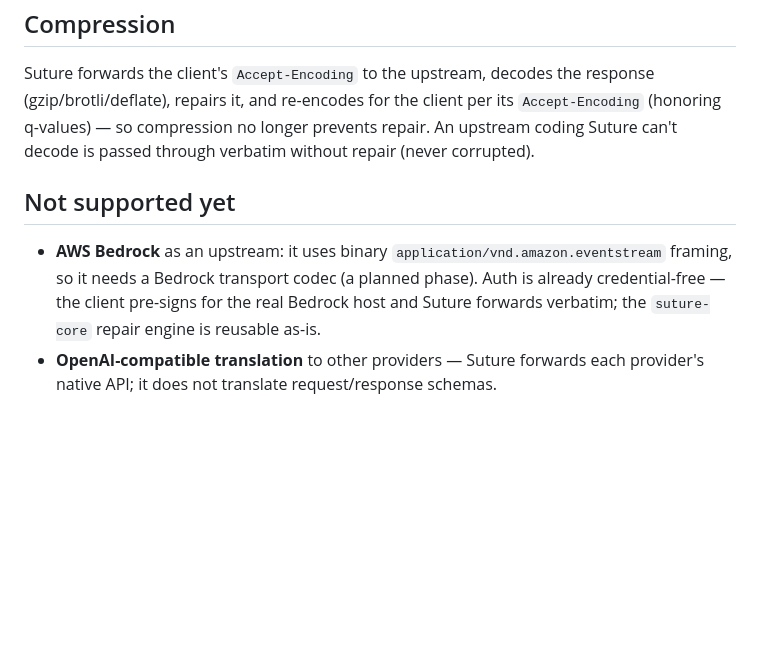
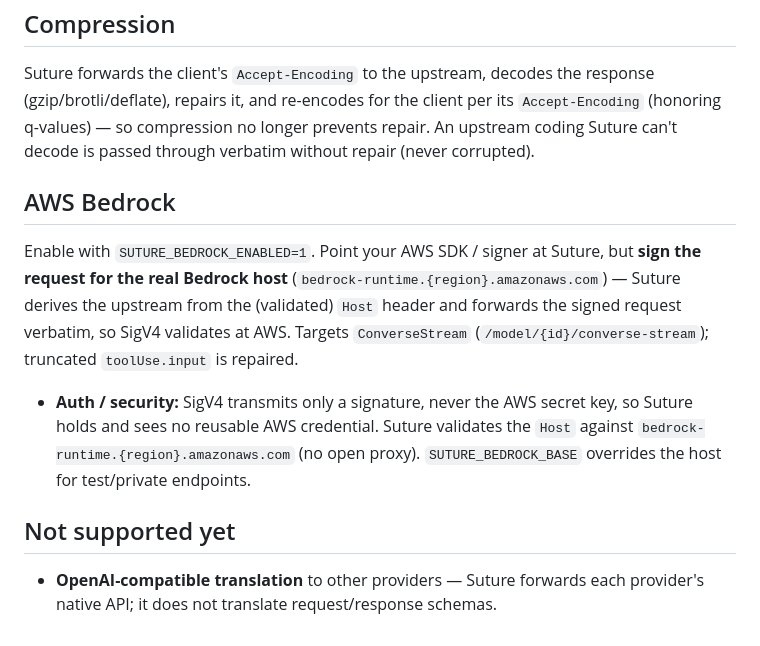
Before and after one commit to tensorhq/suture-stream-repair, a Markdown page: deploy/README.md, the part around the change. GitHub-like rendering; blank space fills up the shorter version.

```diff
--- a/deploy/README.md
+++ b/deploy/README.md
@@ -70,11 +70,20 @@ Suture forwards the client's `Accept-Encoding` to the upstream, decodes the resp
 (honoring q-values) — so compression no longer prevents repair. An upstream coding Suture
 can't decode is passed through verbatim without repair (never corrupted).
 
+## AWS Bedrock
+
+Enable with `SUTURE_BEDROCK_ENABLED=1`. Point your AWS SDK / signer at Suture, but **sign
+the request for the real Bedrock host** (`bedrock-runtime.{region}.amazonaws.com`) — Suture
+derives the upstream from the (validated) `Host` header and forwards the signed request
+verbatim, so SigV4 validates at AWS. Targets `ConverseStream`
+(`/model/{id}/converse-stream`); truncated `toolUse.input` is repaired.
+
+- **Auth / security:** SigV4 transmits only a signature, never the AWS secret key, so Suture
+  holds and sees no reusable AWS credential. Suture validates the `Host` against
+  `bedrock-runtime.{region}.amazonaws.com` (no open proxy). `SUTURE_BEDROCK_BASE` overrides
+  the host for test/private endpoints.
+
 ## Not supported yet
 
-- **AWS Bedrock** as an upstream: it uses binary `application/vnd.amazon.eventstream`
-  framing, so it needs a Bedrock transport codec (a planned phase). Auth is already
-  credential-free — the client pre-signs for the real Bedrock host and Suture forwards
-  verbatim; the `suture-core` repair engine is reusable as-is.
 - **OpenAI-compatible translation** to other providers — Suture forwards each provider's
   native API; it does not translate request/response schemas.
```
Also changed, not shown: README.md (+11 -5 lines).
